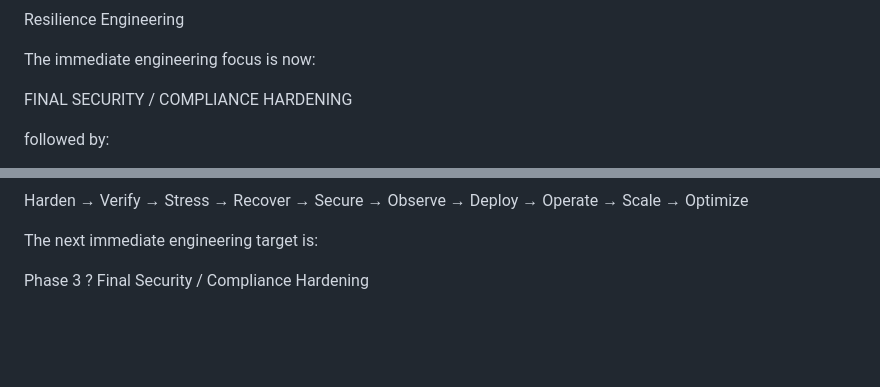
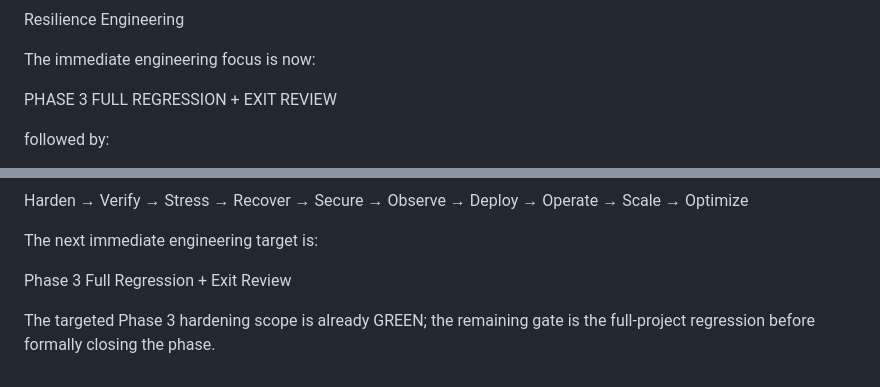
Before and after one commit to strykachiboy-art/clinic-system-pro, a Markdown page: README.md, 2 parts joined by grey strips. GitHub-like rendering; blank space fills up the shorter version.

```diff
--- a/README.md
+++ b/README.md
@@ -2300,7 +2319,7 @@ Resilience Engineering
 
 The immediate engineering focus is now:
 
-FINAL SECURITY / COMPLIANCE HARDENING
+PHASE 3 FULL REGRESSION + EXIT REVIEW
 
 followed by:
 
@@ -2360,4 +2379,6 @@ Harden
 
 The next immediate engineering target is:
 
-Phase 3 ? Final Security / Compliance Hardening
+Phase 3 Full Regression + Exit Review
+
+The targeted Phase 3 hardening scope is already GREEN; the remaining gate is the full-project regression before formally closing the phase.
```
Also changed, not shown: other parts of README.md (+35 -16 lines).
